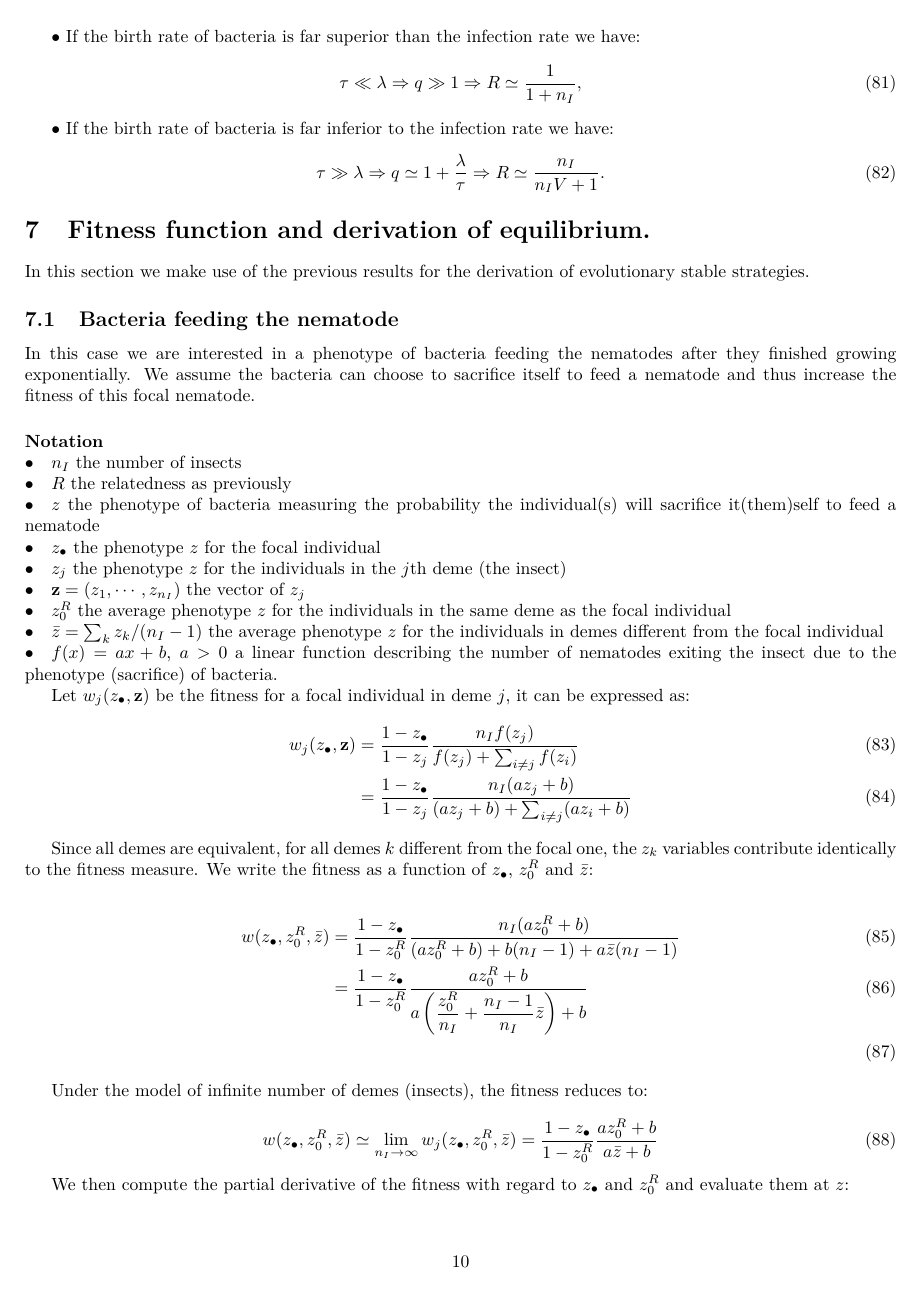
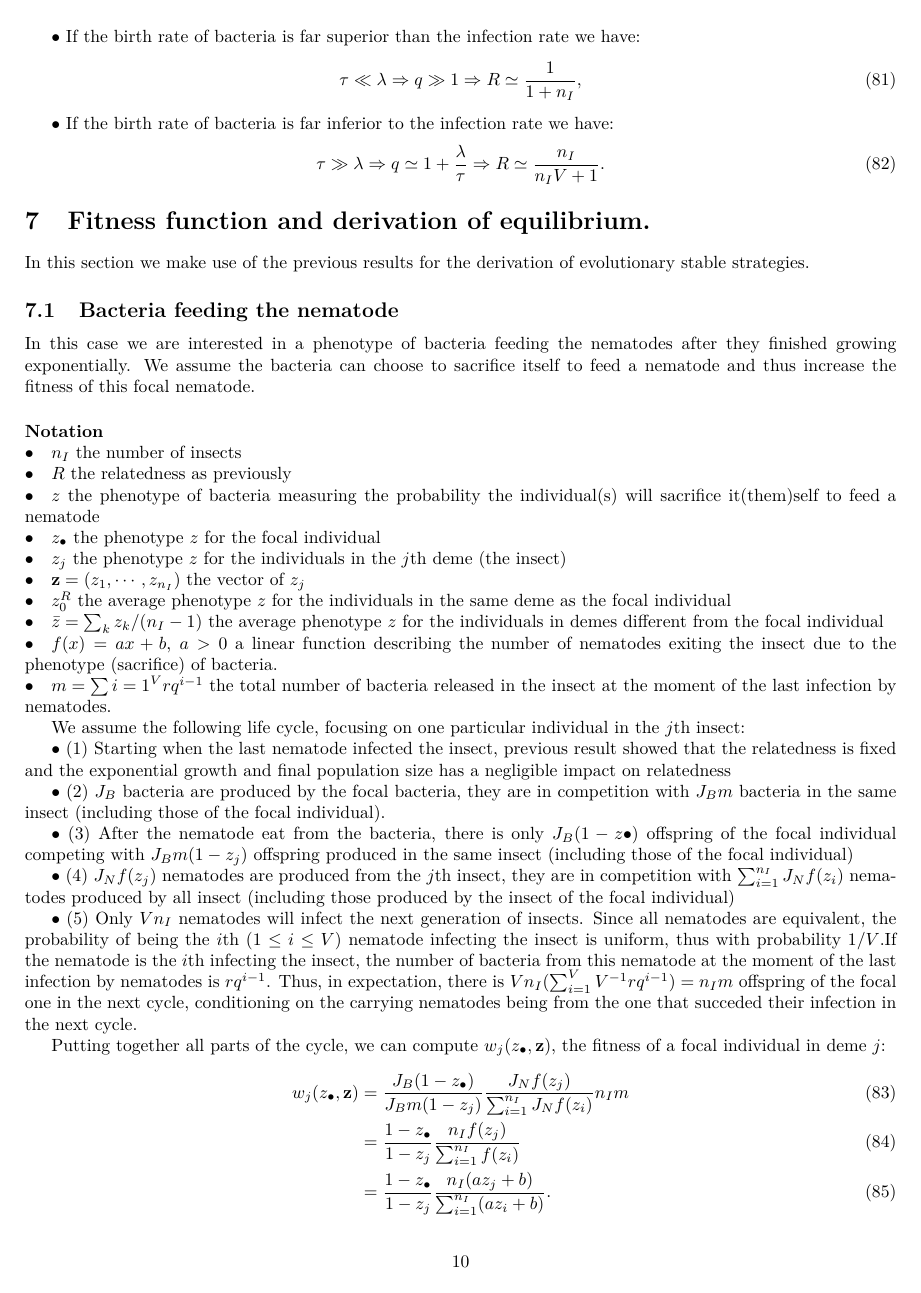
Before and after one commit to ThibaultLatrille/ISEM_M1_Report, a LaTeX document (Latrille_Thibault_Report.tex): page 10 of 11. Compiled offline with pdfLaTeX.

Commit message:
Step-by-step description for derivation of the fitness function

```diff
--- a/Latrille_Thibault_Report.tex
+++ b/Latrille_Thibault_Report.tex
@@ -475,22 +475,43 @@ Under the model of finite number of insects, the relatedness is then approximate
  $\bullet \quad \mathbf{z}=(z_1,\cdots,z_{n_I})$ the vector of $z_j$\\
  $\bullet \quad z_0^R$ the average phenotype $z$ for the individuals in the same deme as the focal individual\\
  $\bullet \quad \bar{z}=\sum_k z_k / (n_I -1) $ the average phenotype $z$ for the individuals in demes different from the focal individual\\
- $\bullet \quad f (x)=ax+b$, $a>0$ a linear function describing the number of nematodes exiting the insect due to the phenotype (sacrifice) of bacteria.
+ $\bullet \quad f (x)=ax+b$, $a>0$ a linear function describing the number of nematodes exiting the insect due to the phenotype (sacrifice) of bacteria.\\
+ $\bullet \quad m=\sum{i=1}^V r q^{i-1}$ the total number of bacteria released in the insect at the moment of the last infection by nematodes.
 
- Let $ w_j(z_\bullet , \mathbf{z} )$ be the fitness for a focal individual in deme $j$, it can be expressed as:
+ We assume the following life cycle, focusing on one particular individual in the $j$th insect:
+
+
+ $\bullet$ (1) Starting when the last nematode infected the insect, previous result showed that the relatedness is fixed and the exponential growth and final population size has a negligible impact on relatedness
+
+
+ $\bullet$ (2) $J_B$ bacteria are produced by the focal bacteria, they are in competition with $J_B m$ bacteria in the same insect (including those of the focal individual).
+
+
+ $\bullet$ (3) After the nematode eat from the bacteria, there is only $J_B(1-z\bullet)$ offspring of the focal individual competing with $J_B m (1-z_j)$ offspring produced in the same insect (including those of the focal individual)
+
+
+ $\bullet$ (4) $J_N f(z_j)$ nematodes are produced from the $j$th insect, they are in competition with $\sum_{i=1}^{n_I} J_N f(z_i)$ nematodes produced by all insect (including those produced by the insect of the focal individual)
+
+
+ $\bullet$ (5) Only $V n_I$ nematodes will infect the next generation of insects. Since all nematodes are equivalent, the probability of being the $i$th $(1 \leq i \leq V)$ nematode infecting the insect
+is uniform, thus with probability $1/V$.If the nematode is the $i$th infecting the insect, the number of bacteria from this nematode at the moment of the last infection by nematodes is $r q^{i-1}$.
+Thus, in expectation, there is $V n_I (\sum_{i=1}^V V^{-1}  r q^{i-1})=n_I m$ offspring of the focal one in the next cycle, conditioning on the carrying nematodes being from the one that succeded their infection in the next cycle.
+
+
+Putting together all parts of the cycle, we can compute $ w_j(z_\bullet , \mathbf{z} )$, the fitness of a focal individual in deme $j$:
  \begin{align}
- w_j(z_\bullet , \mathbf{z} ) &= \dfrac{1-z_\bullet}{1- z_j}\dfrac{n_I f(z_j)}{f(z_j)+\sum_{i \neq j} f(z_i)} \\
-  &= \dfrac{1-z_\bullet}{1- z_j}\dfrac{n_I (a z_j +b) }{(a z_j +b)+\sum_{i \neq j} (a z_i +b)}
+ w_j(z_\bullet , \mathbf{z} ) &= \dfrac{J_B(1-z_\bullet)}{J_B m (1- z_j)}\dfrac{ J_N f(z_j)}{\sum_{i=1}^{n_I} J_N  f(z_i)} n_I m \\
+ &= \dfrac{1-z_\bullet}{1- z_j}\dfrac{n_I f(z_j)}{\sum_{i=1}^{n_I} f(z_i)} \\
+  &= \dfrac{1-z_\bullet}{1- z_j}\dfrac{n_I (a z_j +b) }{\sum_{i=1}^{n_I} (a z_i +b)}.
  \end{align}
 
  Since all demes are equivalent, for all demes $k$ different from the focal one, the $z_k$ variables contribute identically to the fitness measure. We write the fitness as a function of $z_\bullet$, $z_0^R$ and $\bar{z}$:
 
   \begin{align}
  w(z_\bullet ,z_0^R , \bar{z} ) &= \dfrac{1-z_\bullet}{1- z_0^R}\dfrac{n_I (a z_0^R +b) }{(a z_0^R +b)+ b(n_I -1) +a \bar{z} (n_I-1)} \\
- &= \dfrac{1-z_\bullet}{1- z_0^R}\dfrac{ a z_0^R +b }{a \left( \dfrac{z_0^R}{n_I} +\dfrac{n_I-1}{n_I} \bar{z} \right) +b} \\
+ &= \dfrac{1-z_\bullet}{1- z_0^R}\dfrac{ a z_0^R +b }{a \left( \dfrac{z_0^R}{n_I} +\dfrac{n_I-1}{n_I} \bar{z} \right) +b}.
   \end{align}
 
   Under the model of infinite number of demes (insects), the fitness reduces to:
 
   \begin{equation}
-  w(z_\bullet ,z_0^R , \bar{z} ) \simeq \lim_{n_I \rightarrow \infty} w_j(z_\bullet ,z_0^R , \bar{z} ) = \dfrac{1-z_\bullet}{1- z_0^R}\dfrac{a z_0^R +b }{a \bar{z} +b}
@@ -503,7 +525,7 @@ Under the model of finite number of insects, the relatedness is then approximate
   \end{equation}
 
   \begin{equation}
-  \dfrac{\partial w(z_\bullet ,z_0^R , \bar{z} )}{\partial z_0^R} = \dfrac{(1- z_\bullet)(a +b)}{(1- z_0^R)^2(a \bar{z} +b)} \Rightarrow \left. \dfrac{\partial w(z_\bullet ,z_0^R , \bar{z} )}{\partial z_0^R} \right\vert_{z_\bullet = z_0^R = \bar{z}=z} = \dfrac{a +b}{(1- z)(a z +b)}
+  \dfrac{\partial w(z_\bullet ,z_0^R , \bar{z} )}{\partial z_0^R} = \dfrac{(1- z_\bullet)(a +b)}{(1- z_0^R)^2(a \bar{z} +b)} \Rightarrow \left. \dfrac{\partial w(z_\bullet ,z_0^R , \bar{z} )}{\partial z_0^R} \right\vert_{z_\bullet = z_0^R = \bar{z}=z} = \dfrac{a +b}{(1- z)(a z +b)}.
   \end{equation}
 
   Solving $\left. \dfrac{\partial w}{\partial z_\bullet} \right\vert_{z^*} + \left. \dfrac{\partial w}{\partial z_0^R} \right\vert_{z^*} R =0 $ yields the evolutionary stable phenotype, see F. Rousset (2004)
```
Also changed, not shown: Latrille_Thibault_Report.tex (12 more changed lines).
